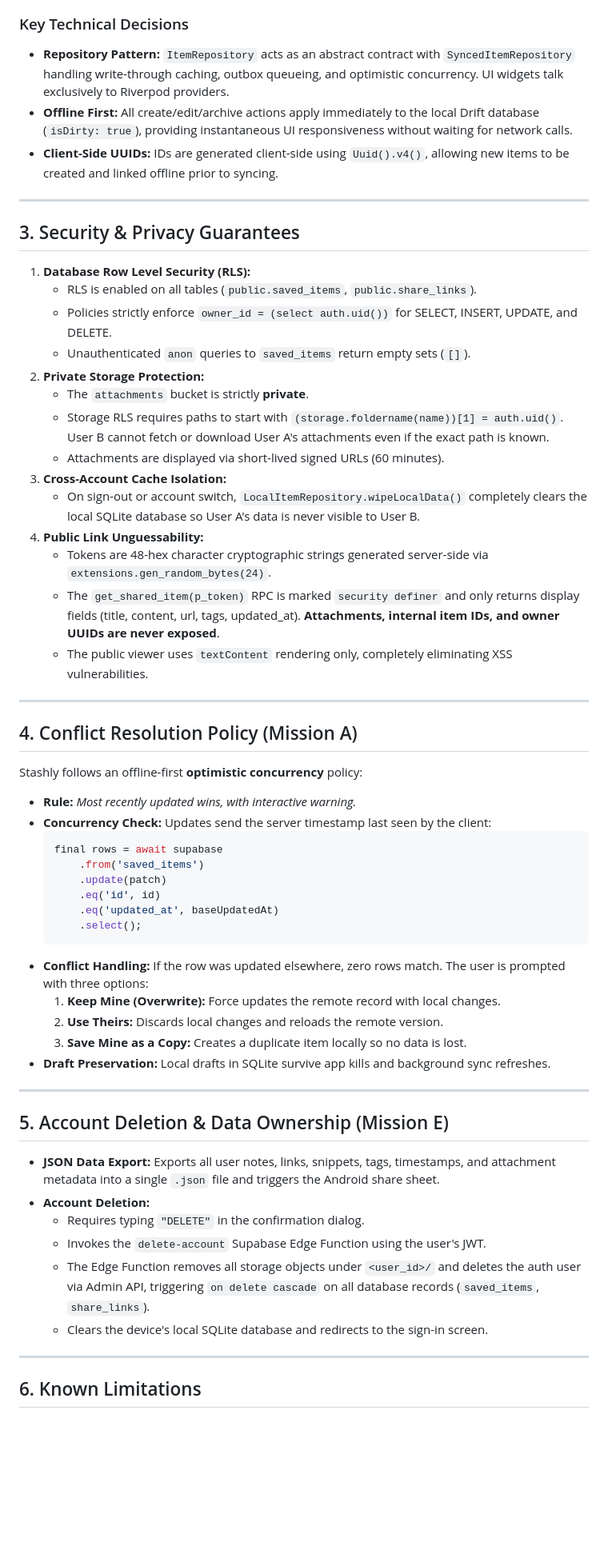
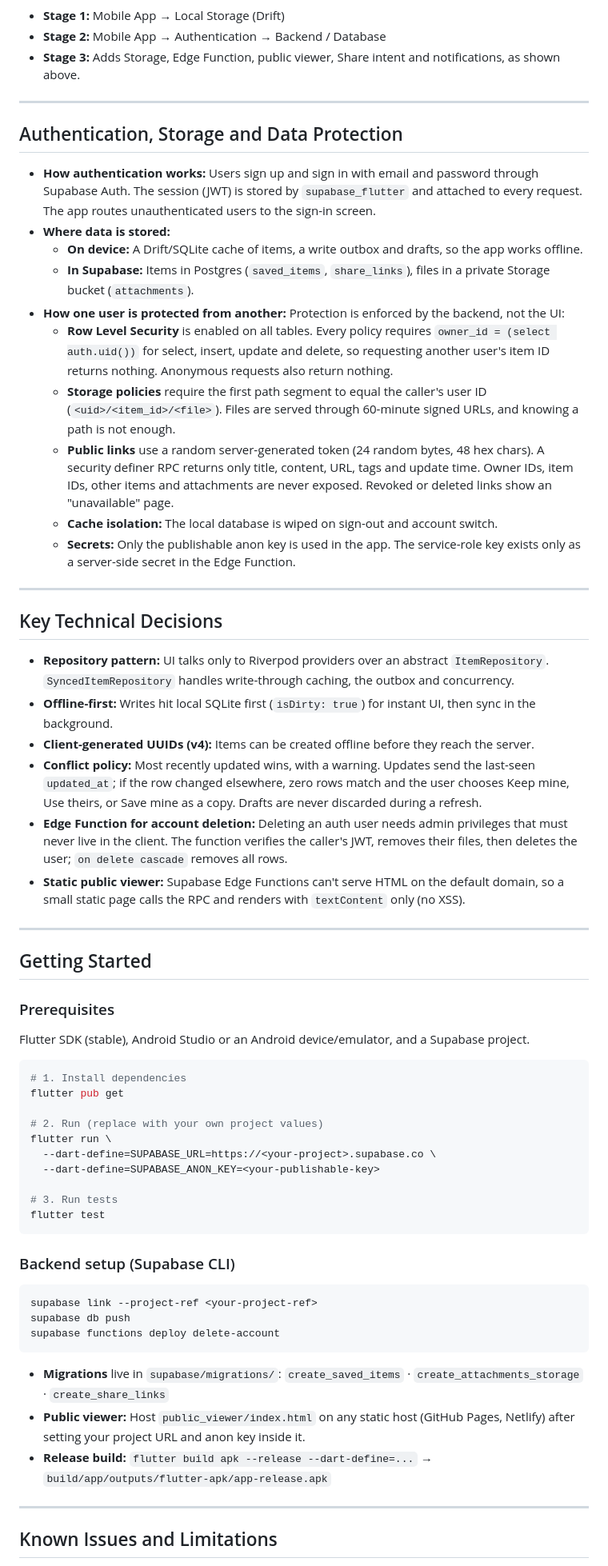
Before and after one commit to codewithrim/stashly-2.0, a Markdown page: README.md, the part around one of its changes. Shown at 80% size. Drawn GitHub-style; blank space fills up the shorter version.

Commit message:
docs: update README with full project highlights, architecture diagram, and submission details

````diff
--- a/README.md
+++ b/README.md
@@ -43,62 +48,67 @@ flowchart LR
 ```
 
-### Key Technical Decisions
-- **Repository Pattern:** `ItemRepository` acts as an abstract contract with `SyncedItemRepository` handling write-through caching, outbox queueing, and optimistic concurrency. UI widgets talk exclusively to Riverpod providers.
-- **Offline First:** All create/edit/archive actions apply immediately to the local Drift database (`isDirty: true`), providing instantaneous UI responsiveness without waiting for network calls.
-- **Client-Side UUIDs:** IDs are generated client-side using `Uuid().v4()`, allowing new items to be created and linked offline prior to syncing.
+- **Stage 1:** Mobile App → Local Storage (Drift)
+- **Stage 2:** Mobile App → Authentication → Backend / Database
+- **Stage 3:** Adds Storage, Edge Function, public viewer, Share intent and notifications, as shown above.
 
 ---
 
-## 3. Security & Privacy Guarantees
+## Authentication, Storage and Data Protection
 
-1. **Database Row Level Security (RLS):**
-   - RLS is enabled on all tables (`public.saved_items`, `public.share_links`).
-   - Policies strictly enforce `owner_id = (select auth.uid())` for SELECT, INSERT, UPDATE, and DELETE.
-   - Unauthenticated `anon` queries to `saved_items` return empty sets (`[]`).
-2. **Private Storage Protection:**
-   - The `attachments` bucket is strictly **private**.
-   - Storage RLS requires paths to start with `(storage.foldername(name))[1] = auth.uid()`. User B cannot fetch or download User A's attachments even if the exact path is known.
-   - Attachments are displayed via short-lived signed URLs (60 minutes).
-3. **Cross-Account Cache Isolation:**
-   - On sign-out or account switch, `LocalItemRepository.wipeLocalData()` completely clears the local SQLite database so User A's data is never visible to User B.
-4. **Public Link Unguessability:**
-   - Tokens are 48-hex character cryptographic strings generated server-side via `extensions.gen_random_bytes(24)`.
-   - The `get_shared_item(p_token)` RPC is marked `security definer` and only returns display fields (title, content, url, tags, updated_at). **Attachments, internal item IDs, and owner UUIDs are never exposed**.
-   - The public viewer uses `textContent` rendering only, completely eliminating XSS vulnerabilities.
+- **How authentication works:** Users sign up and sign in with email and password through Supabase Auth. The session (JWT) is stored by `supabase_flutter` and attached to every request. The app routes unauthenticated users to the sign-in screen.
+- **Where data is stored:**
+  - **On device:** A Drift/SQLite cache of items, a write outbox and drafts, so the app works offline.
+  - **In Supabase:** Items in Postgres (`saved_items`, `share_links`), files in a private Storage bucket (`attachments`).
+- **How one user is protected from another:** Protection is enforced by the backend, not the UI:
+  - **Row Level Security** is enabled on all tables. Every policy requires `owner_id = (select auth.uid())` for select, insert, update and delete, so requesting another user's item ID returns nothing. Anonymous requests also return nothing.
+  - **Storage policies** require the first path segment to equal the caller's user ID (`<uid>/<item_id>/<file>`). Files are served through 60-minute signed URLs, and knowing a path is not enough.
+  - **Public links** use a random server-generated token (24 random bytes, 48 hex chars). A security definer RPC returns only title, content, URL, tags and update time. Owner IDs, item IDs, other items and attachments are never exposed. Revoked or deleted links show an "unavailable" page.
+  - **Cache isolation:** The local database is wiped on sign-out and account switch.
+  - **Secrets:** Only the publishable anon key is used in the app. The service-role key exists only as a server-side secret in the Edge Function.
 
 ---
 
-## 4. Conflict Resolution Policy (Mission A)
+## Key Technical Decisions
 
-Stashly follows an offline-first **optimistic concurrency** policy:
-- **Rule:** *Most recently updated wins, with interactive warning.*
-- **Concurrency Check:** Updates send the server timestamp last seen by the client:
-  ```dart
-  final rows = await supabase
-      .from('saved_items')
-      .update(patch)
-      .eq('id', id)
-      .eq('updated_at', baseUpdatedAt)
-      .select();
-  ```
-- **Conflict Handling:** If the row was updated elsewhere, zero rows match. The user is prompted with three options:
-  1. **Keep Mine (Overwrite):** Force updates the remote record with local changes.
-  2. **Use Theirs:** Discards local changes and reloads the remote version.
-  3. **Save Mine as a Copy:** Creates a duplicate item locally so no data is lost.
-- **Draft Preservation:** Local drafts in SQLite survive app kills and background sync refreshes.
+- **Repository pattern:** UI talks only to Riverpod providers over an abstract `ItemRepository`. `SyncedItemRepository` handles write-through caching, the outbox and concurrency.
+- **Offline-first:** Writes hit local SQLite first (`isDirty: true`) for instant UI, then sync in the background.
+- **Client-generated UUIDs (v4):** Items can be created offline before they reach the server.
+- **Conflict policy:** Most recently updated wins, with a warning. Updates send the last-seen `updated_at`; if the row changed elsewhere, zero rows match and the user chooses Keep mine, Use theirs, or Save mine as a copy. Drafts are never discarded during a refresh.
+- **Edge Function for account deletion:** Deleting an auth user needs admin privileges that must never live in the client. The function verifies the caller's JWT, removes their files, then deletes the user; `on delete cascade` removes all rows.
+- **Static public viewer:** Supabase Edge Functions can't serve HTML on the default domain, so a small static page calls the RPC and renders with `textContent` only (no XSS).
 
 ---
 
-## 5. Account Deletion & Data Ownership (Mission E)
+## Getting Started
 
-- **JSON Data Export:** Exports all user notes, links, snippets, tags, timestamps, and attachment metadata into a single `.json` file and triggers the Android share sheet.
-- **Account Deletion:**
-  - Requires typing `"DELETE"` in the confirmation dialog.
-  - Invokes the `delete-account` Supabase Edge Function using the user's JWT.
-  - The Edge Function removes all storage objects under `<user_id>/` and deletes the auth user via Admin API, triggering `on delete cascade` on all database records (`saved_items`, `share_links`).
-  - Clears the device's local SQLite database and redirects to the sign-in screen.
+### Prerequisites
+Flutter SDK (stable), Android Studio or an Android device/emulator, and a Supabase project.
+
+```bash
+# 1. Install dependencies
+flutter pub get
+
+# 2. Run (replace with your own project values)
+flutter run \
+  --dart-define=SUPABASE_URL=https://<your-project>.supabase.co \
+  --dart-define=SUPABASE_ANON_KEY=<your-publishable-key>
+
+# 3. Run tests
+flutter test
+```
+
+### Backend setup (Supabase CLI)
+```bash
+supabase link --project-ref <your-project-ref>
+supabase db push
+supabase functions deploy delete-account
+```
+
+- **Migrations** live in `supabase/migrations/`: `create_saved_items` · `create_attachments_storage` · `create_share_links`
+- **Public viewer:** Host `public_viewer/index.html` on any static host (GitHub Pages, Netlify) after setting your project URL and anon key inside it.
+- **Release build:** `flutter build apk --release --dart-define=...` → `build/app/outputs/flutter-apk/app-release.apk`
 
 ---
 
-## 6. Known Limitations
+## Known Issues and Limitations
 
````
Also changed, not shown: other parts of README.md (+46 -50 lines).
